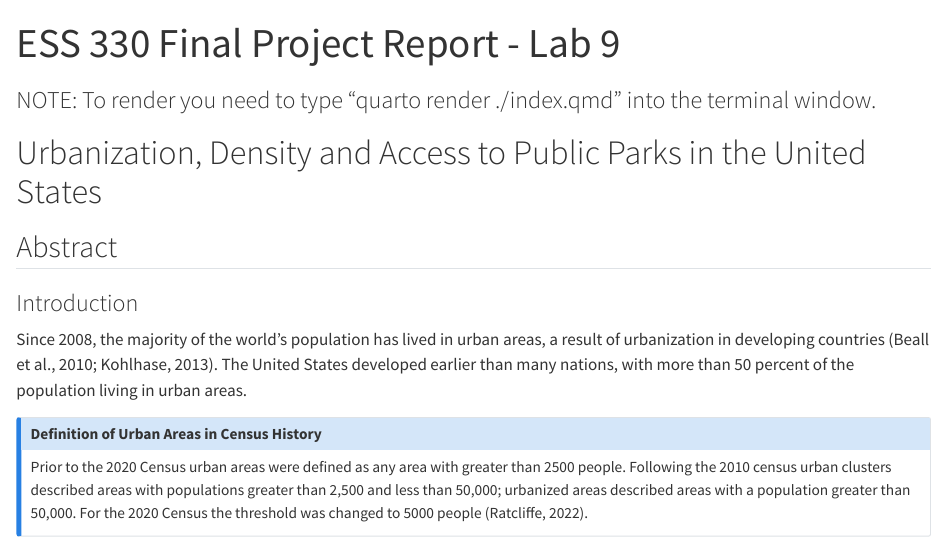
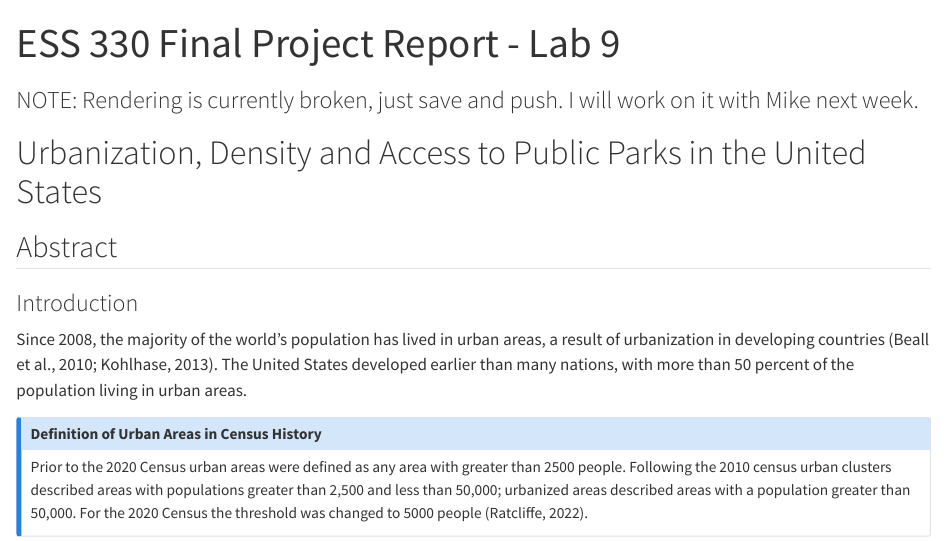
Before and after one commit to zcramton/ess_330_final_project, a Quarto document (index.qmd): the page in a window 1100 px wide, from its top. Rendered offline with R 4.5, knitr and Pandoc in place of Quarto, with nearby package versions; long lines of code are wrapped.

Commit message:
Initial commit for final report.

```diff
--- a/index.qmd
+++ b/index.qmd
@@ -28,7 +28,7 @@ output:
 execute:
   echo: true
 ---
-### NOTE: To render you need to type "quarto render ./index.qmd" into the terminal window.
+### NOTE: Rendering is currently broken, just save and push. I will work on it with Mike next week.
 
 # Urbanization, Density and Access to Public Parks in the United States
 
```
